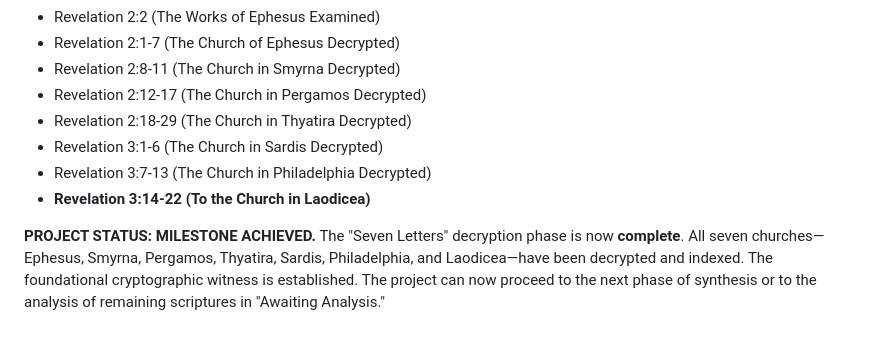
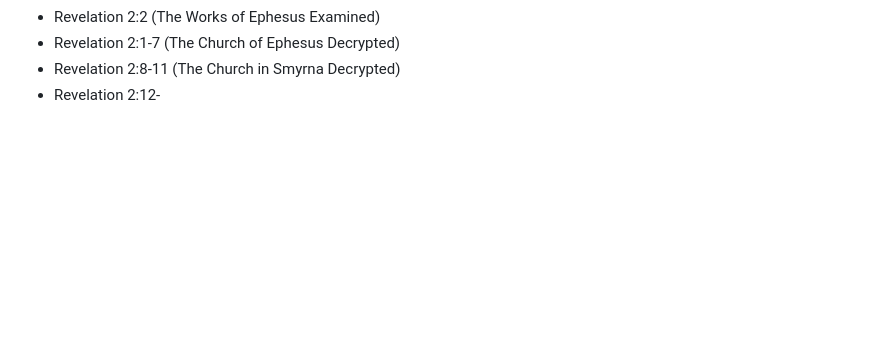
Before and after one commit to 2G7GE55U4/Key-of-David, a Markdown page: 04-THE-TESTIMONY-OF-SCRIPTURE/ADDITIONS-PLANNED.md, the part around the change. Drawn GitHub-style; blank space fills up the shorter version.

```diff
--- a/04-THE-TESTIMONY-OF-SCRIPTURE/ADDITIONS-PLANNED.md
+++ b/04-THE-TESTIMONY-OF-SCRIPTURE/ADDITIONS-PLANNED.md
@@ -70,10 +70,4 @@
 *   Revelation 2:2 (The Works of Ephesus Examined)
 *   Revelation 2:1-7 (The Church of Ephesus Decrypted)
 *   Revelation 2:8-11 (The Church in Smyrna Decrypted)
-*   Revelation 2:12-17 (The Church in Pergamos Decrypted)
-*   Revelation 2:18-29 (The Church in Thyatira Decrypted)
-*   Revelation 3:1-6 (The Church in Sardis Decrypted)
-*   Revelation 3:7-13 (The Church in Philadelphia Decrypted)
-*   **Revelation 3:14-22 (To the Church in Laodicea)**
-
-**PROJECT STATUS: MILESTONE ACHIEVED.** The "Seven Letters" decryption phase is now **complete**. All seven churches—Ephesus, Smyrna, Pergamos, Thyatira, Sardis, Philadelphia, and Laodicea—have been decrypted and indexed. The foundational cryptographic witness is established. The project can now proceed to the next phase of synthesis or to the analysis of remaining scriptures in "Awaiting Analysis."
+*   Revelation 2:12-
```
